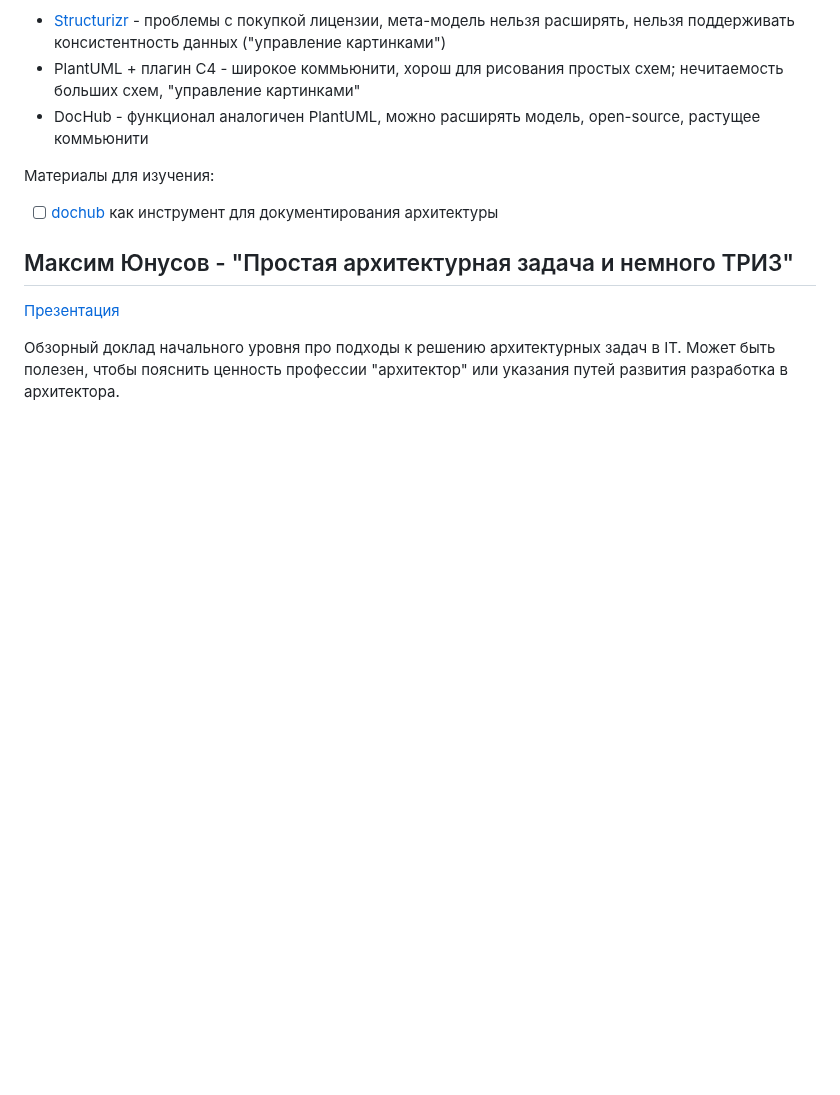
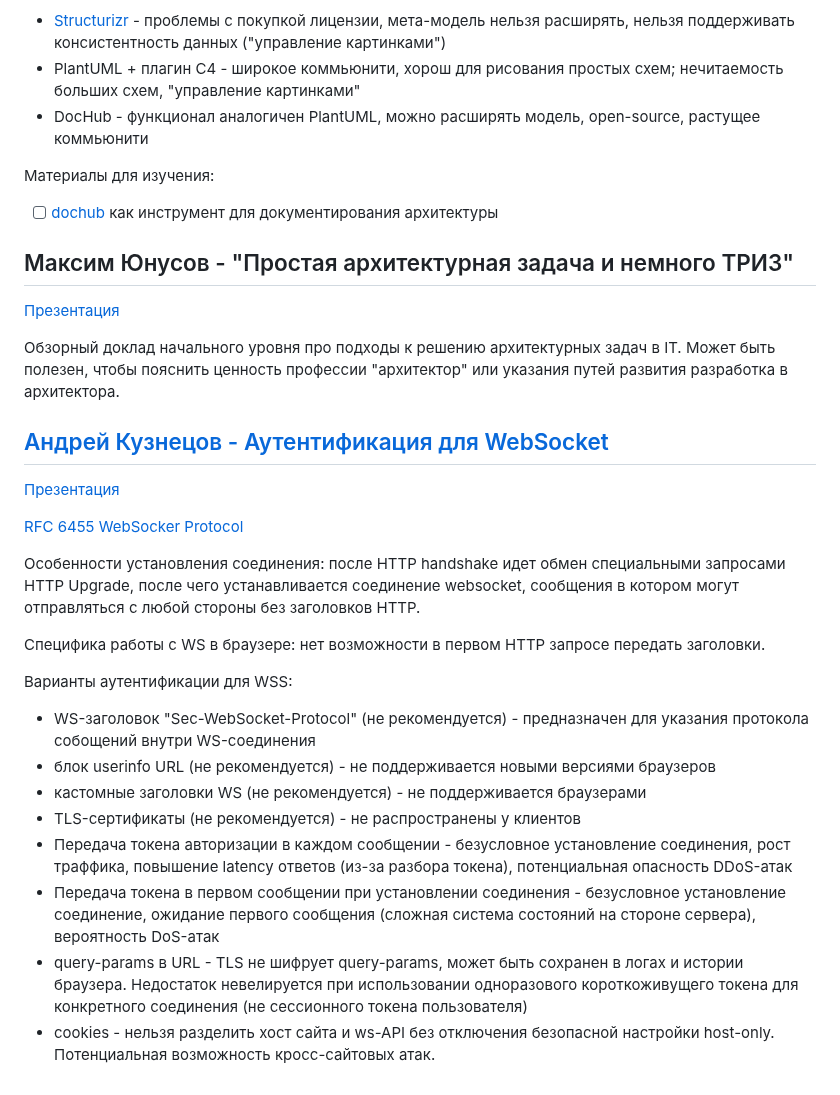
Before and after one commit to kuznetsovvj/education, a Markdown page: conference/archdays2023.md, the part around the change. GitHub-like rendering; blank space fills up the shorter version.

Commit message:
archdays

```diff
--- a/conference/archdays2023.md
+++ b/conference/archdays2023.md
@@ -53,3 +53,24 @@ C чего начать EventStorming: постановка цели, опред
 [Презентация](https://drive.google.com/file/d/1Wvw-rteyDoRhnCLdTd7Gm0CbeHgaayqX/view)
 
 Обзорный доклад начального уровня про подходы к решению архитектурных задач в IT. Может быть полезен, чтобы пояснить ценность профессии "архитектор" или указания путей развития разработка в архитектора.
+
+## [Андрей Кузнецов - Аутентификация для WebSocket](https://www.youtube.com/watch?v=coinSGTsge0)
+
+[Презентация](https://drive.google.com/file/d/1Jl3lpViRozB-CyQBR1TaTcq40IDfIMy6)
+
+[RFC 6455 WebSocker Protocol](https://datatracker.ietf.org/doc/html/rfc6455)
+
+Особенности установления соединения: после HTTP handshake идет обмен специальными запросами HTTP Upgrade, после чего устанавливается соединение websocket, сообщения в котором могут отправляться с любой стороны без заголовков HTTP.
+
+Специфика работы с WS в браузере: нет возможности в первом HTTP запросе передать заголовки.
+
+Варианты аутентификации для WSS:
+
+- WS-заголовок "Sec-WebSocket-Protocol" (не рекомендуется) - предназначен для указания протокола собощений внутри WS-соединения
+- блок userinfo URL (не рекомендуется) - не поддерживается новыми версиями браузеров
+- кастомные заголовки WS (не рекомендуется) - не поддерживается браузерами
+- TLS-сертификаты (не рекомендуется) - не распространены у клиентов
+- Передача токена авторизации в каждом сообщении - безусловное установление соединения, рост траффика, повышение latency ответов (из-за разбора токена), потенциальная опасность DDoS-атак
+- Передача токена в первом сообщении при установлении соединения - безусловное установление соединение, ожидание первого сообщения (сложная система состояний на стороне сервера), вероятность DoS-атак
+- query-params в URL - TLS не шифрует query-params, может быть сохранен в логах и истории браузера. Недостаток невелируется при использовании одноразового короткоживущего токена для конкретного соединения (не сессионного токена пользователя)
+- cookies - нельзя разделить хост сайта и ws-API без отключения безопасной настройки host-only. Потенциальная возможность кросс-сайтовых атак.
```
